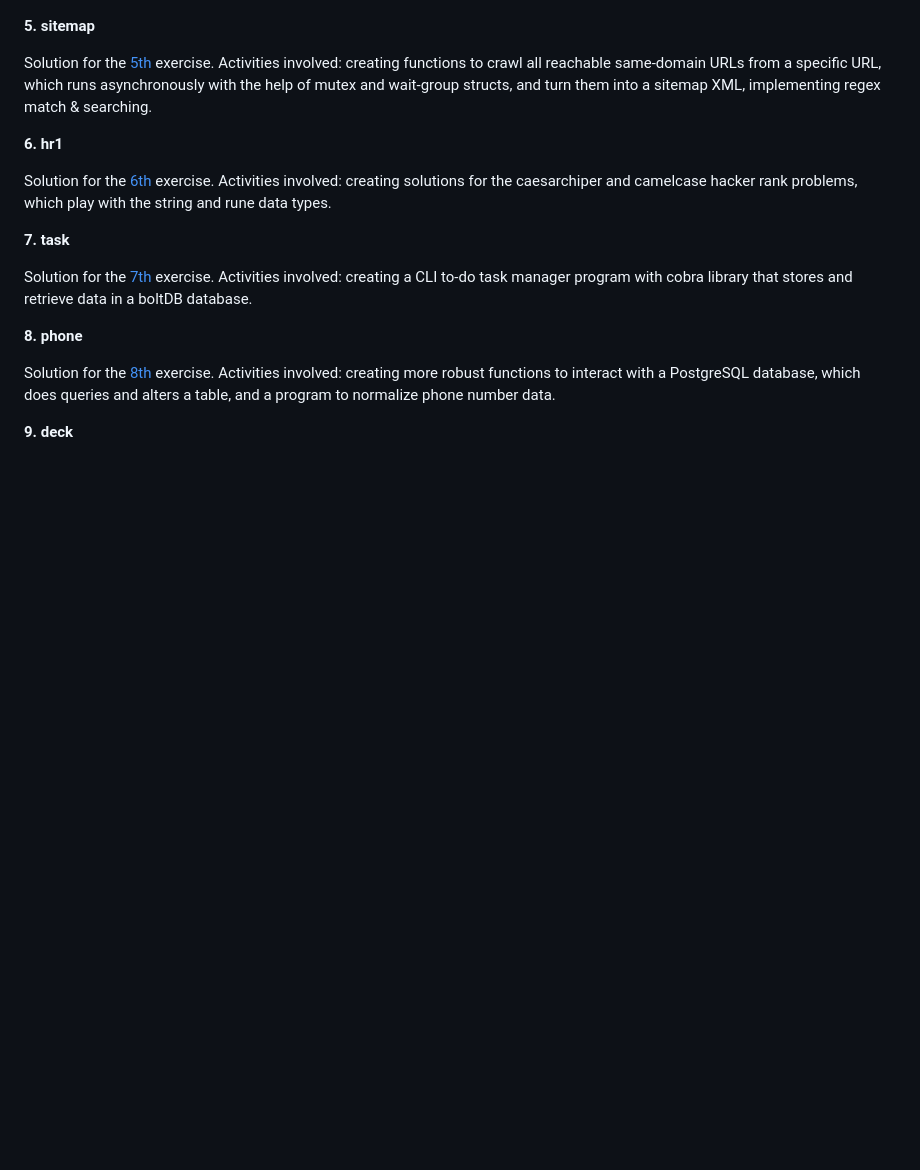
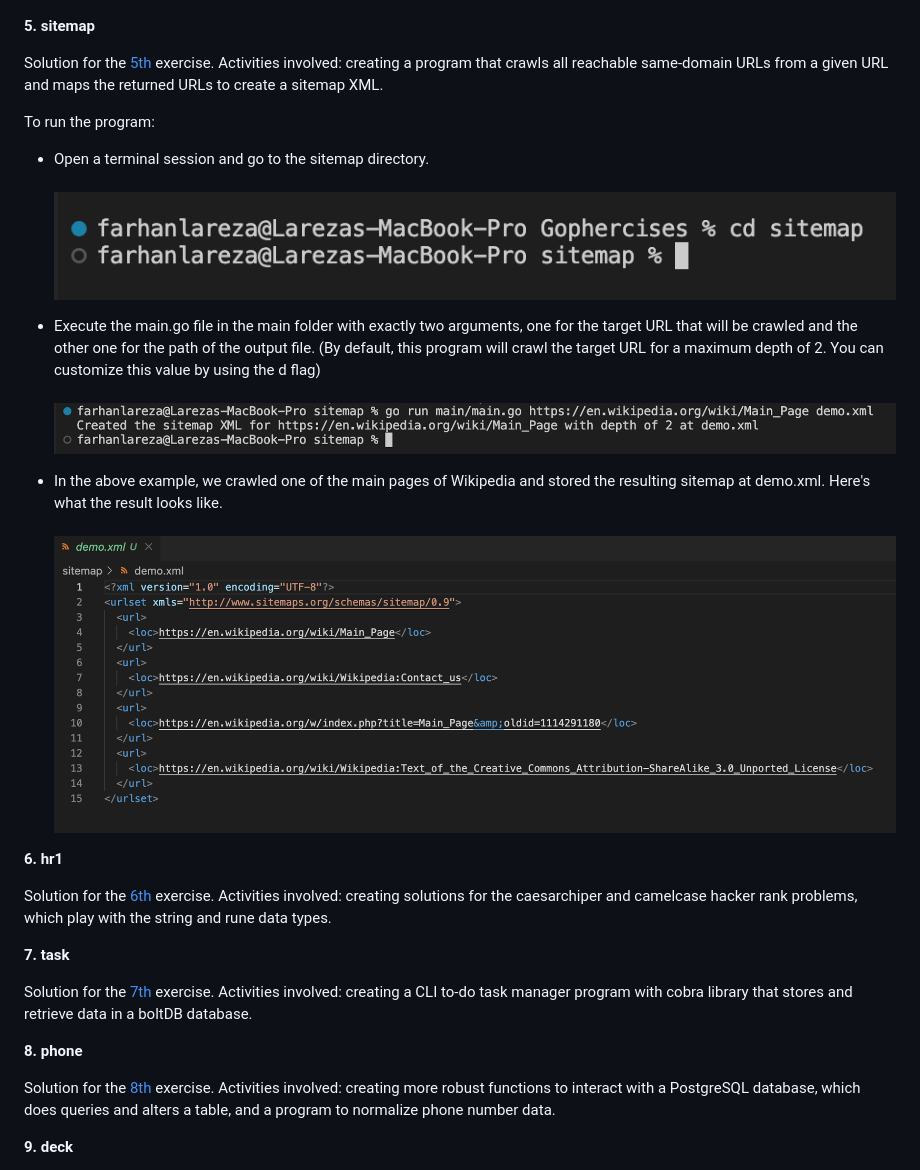
Before and after one commit to lareza-farhan-wanaghi/gophercises, a Markdown page: readme.md, the part around the change printed below. Rendered like a GitHub page; pictures changed too: readme_images/sitemap1.png (added), readme_images/sitemap2.png (added), readme_images/sitemap3.png (added); blank space fills up the shorter version.

Commit message:
Updated the folder detail for the sitemap folder

```diff
--- a/readme.md
+++ b/readme.md
@@ -75,7 +80,18 @@ Solution for the [4th](https://github.com/gophercises/link) exercise. Activities
 
 **5. sitemap**
 
-Solution for the [5th](https://github.com/gophercises/link) exercise. Activities involved: creating functions to crawl all reachable same-domain URLs from a specific URL, which runs asynchronously with the help of mutex and wait-group structs, and turn them into a sitemap XML, implementing regex match & searching.
+Solution for the [5th](https://github.com/gophercises/link) exercise. Activities involved: creating a program that crawls all reachable same-domain URLs from a given URL and maps the returned URLs to create a sitemap XML.
+
+To run the program:
+
+- Open a terminal session and go to the sitemap directory.<br/><br/>
+![sitemap1](readme_images/sitemap1.png)
+
+- Execute the main.go file in the main folder with exactly two arguments, one for the target URL that will be crawled and the other one for the path of the output file. (By default, this program will crawl the target URL for a maximum depth of 2. You can customize this value by using the d flag) <br/><br/>
+![sitemap2](readme_images/sitemap2.png)
+
+- In the above example, we crawled one of the main pages of Wikipedia and stored the resulting sitemap at demo.xml. Here's what the result looks like.<br/><br/>
+![sitemap3](readme_images/sitemap3.png)
 
 
 **6. hr1**
```
Also changed, not shown: other parts of readme.md (+5 -0 lines), 2 other files.
